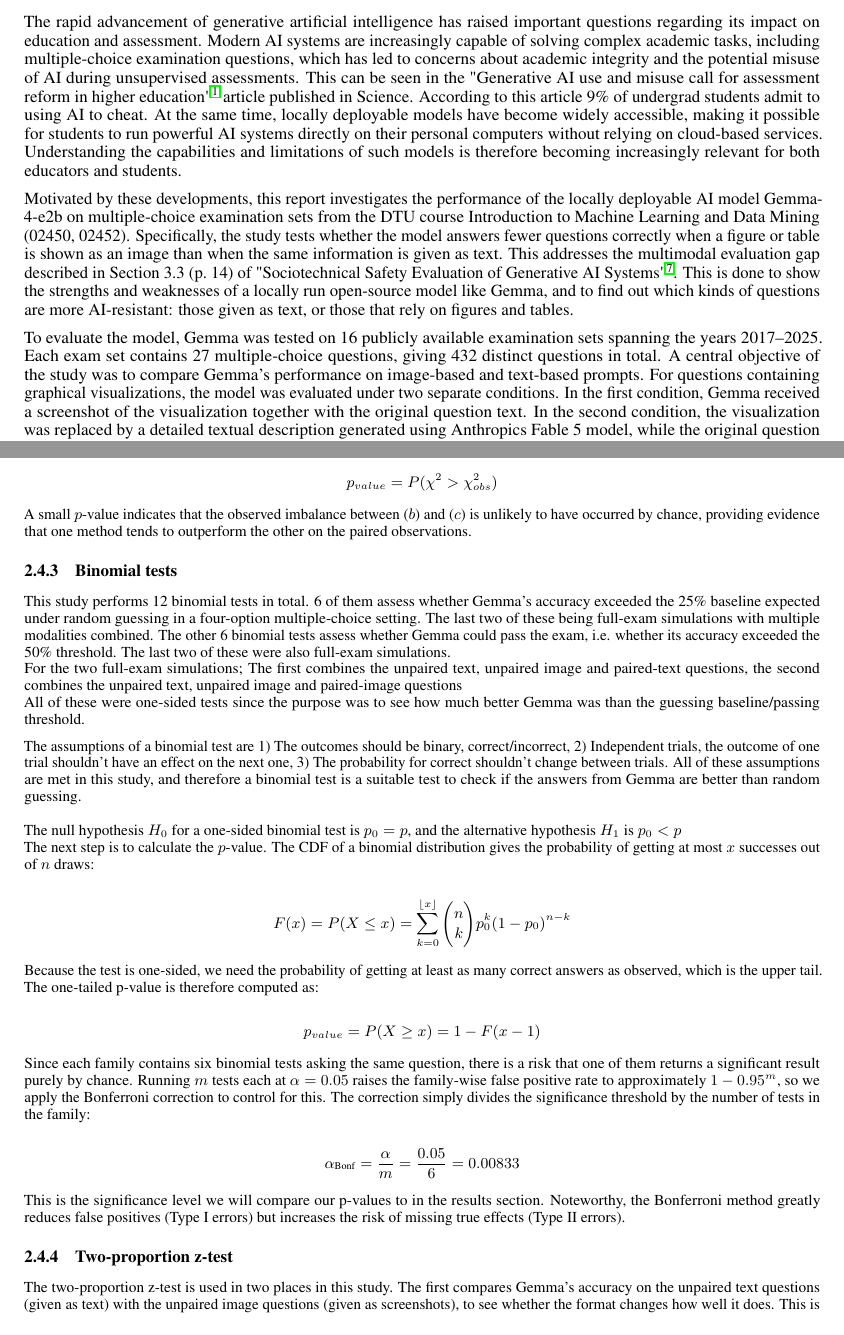
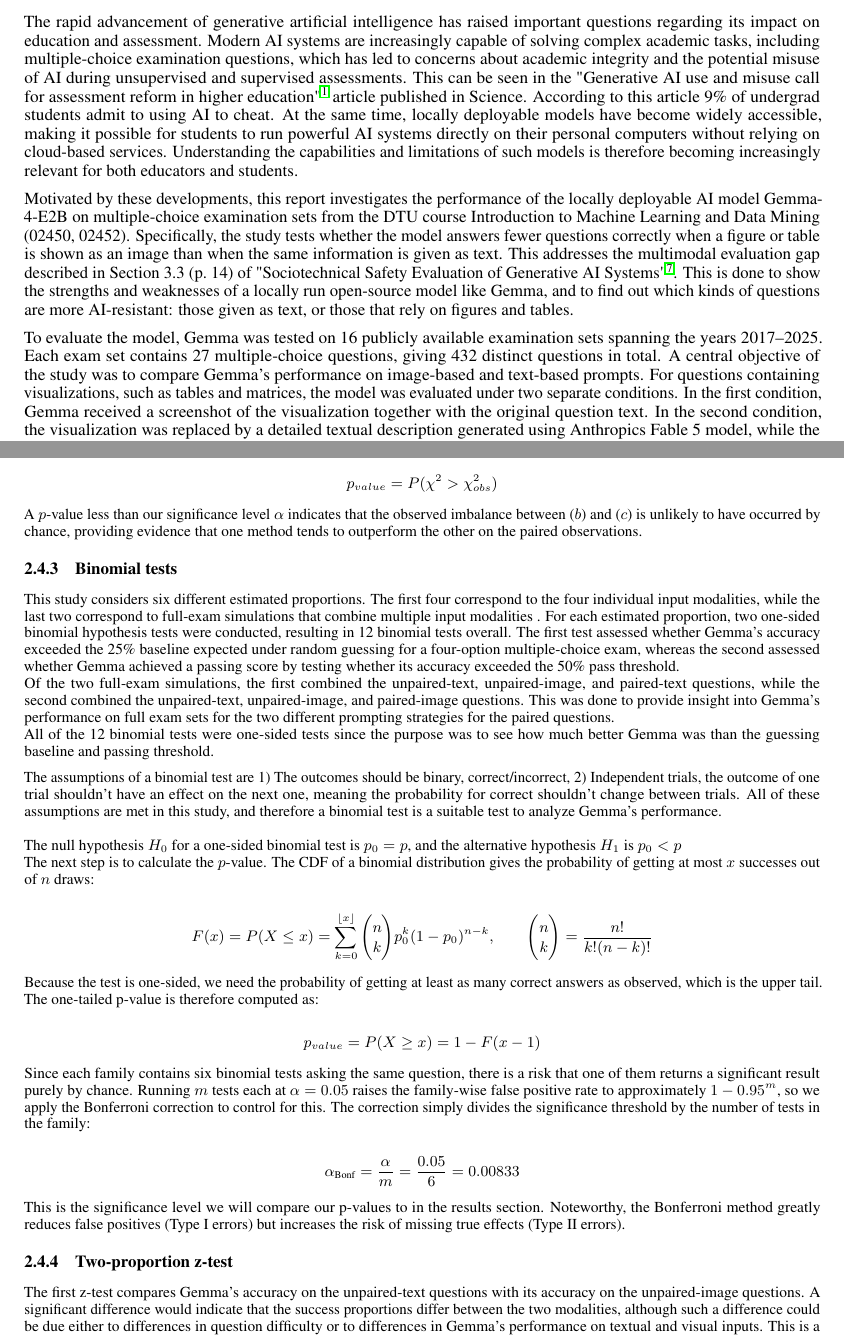
Before and after one commit to MischievousDegenerate/statistical-evaluation-project, a LaTeX paper (template.tex): two parts of pages 2 and 5 of 13, joined at a grey line, cut so that both start at the same text. Compiled offline with pdfLaTeX.

Commit message:
monday #1

```diff
--- a/template.tex
+++ b/template.tex
@@ -27,7 +27,7 @@
     \texttt{s250910@dtu.dk} \\
     \And
     Anas Alkaisi\\
-    Artificial Intelligence and Data\\
+    Artificial Intelligence \& Data\\
     DTU \\
     \texttt{s255797@dtu.dk} \\
     \And
@@ -65,11 +65,11 @@ Beyond just measuring how well Gemma scores, we're also interested in what kinds
 \newpage
 
 \section{Introduction}
-The rapid advancement of generative artificial intelligence has raised important questions regarding its impact on education and assessment. Modern AI systems are increasingly capable of solving complex academic tasks, including multiple-choice examination questions, which has led to concerns about academic integrity and the potential misuse of AI during unsupervised assessments. This can be seen in the "Generative AI use and misuse call for assessment reform in higher education"\supercite{chirikov2026genai} article published in Science. According to this article 9\% of undergrad students admit to using AI to cheat. At the same time, locally deployable models have become widely accessible, making it possible for students to run powerful AI systems directly on their personal computers without relying on cloud-based services. Understanding the capabilities and limitations of such models is therefore becoming increasingly relevant for both educators and students.
+The rapid advancement of generative artificial intelligence has raised important questions regarding its impact on education and assessment. Modern AI systems are increasingly capable of solving complex academic tasks, including multiple-choice examination questions, which has led to concerns about academic integrity and the potential misuse of AI during unsupervised and supervised assessments. This can be seen in the "Generative AI use and misuse call for assessment reform in higher education"\supercite{chirikov2026genai} article published in Science. According to this article 9\% of undergrad students admit to using AI to cheat. At the same time, locally deployable models have become widely accessible, making it possible for students to run powerful AI systems directly on their personal computers without relying on cloud-based services. Understanding the capabilities and limitations of such models is therefore becoming increasingly relevant for both educators and students.
 
-Motivated by these developments, this report investigates the performance of the locally deployable AI model Gemma-4-e2b on multiple-choice examination sets from the DTU course Introduction to Machine Learning and Data Mining (02450, 02452). Specifically, the study tests whether the model answers fewer questions correctly when a figure or table is shown as an image than when the same information is given as text. This addresses the multimodal evaluation gap described in Section~3.3 (p.~14) of "Sociotechnical Safety Evaluation of Generative AI Systems"\supercite{weidinger2023sociotechnical}. This is done to show the strengths and weaknesses of a locally run open-source model like Gemma, and to find out which kinds of questions are more AI-resistant: those given as text, or those that rely on figures and tables.
+Motivated by these developments, this report investigates the performance of the locally deployable AI model Gemma-4-E2B on multiple-choice examination sets from the DTU course Introduction to Machine Learning and Data Mining (02450, 02452). Specifically, the study tests whether the model answers fewer questions correctly when a figure or table is shown as an image than when the same information is given as text. This addresses the multimodal evaluation gap described in Section~3.3 (p.~14) of "Sociotechnical Safety Evaluation of Generative AI Systems"\supercite{weidinger2023sociotechnical}. This is done to show the strengths and weaknesses of a locally run open-source model like Gemma, and to find out which kinds of questions are more AI-resistant: those given as text, or those that rely on figures and tables.
 
-To evaluate the model, Gemma was tested on 16 publicly available examination sets spanning the years 2017–2025. Each exam set contains 27 multiple-choice questions, giving 432 distinct questions in total. A central objective of the study was to compare Gemma's performance on image-based and text-based prompts. For questions containing graphical visualizations, the model was evaluated under two separate conditions. In the first condition, Gemma received a screenshot of the visualization together with the original question text. In the second condition, the visualization was replaced by a detailed textual description generated using Anthropics Fable 5 model, while the original question text remained unchanged. This experimental setup allowed for a direct comparison of the model's ability to interpret graphical information versus equivalent textual descriptions.
+To evaluate the model, Gemma was tested on 16 publicly available examination sets spanning the years 2017–2025. Each exam set contains 27 multiple-choice questions, giving 432 distinct questions in total. A central objective of the study was to compare Gemma's performance on image-based and text-based prompts. For questions containing visualizations, such as tables and matrices, the model was evaluated under two separate conditions. In the first condition, Gemma received a screenshot of the visualization together with the original question text. In the second condition, the visualization was replaced by a detailed textual description generated using Anthropics Fable 5 model, while the original question text remained unchanged. This experimental setup allowed for a direct comparison of the model's ability to interpret graphical information versus equivalent textual descriptions.
 
 The findings of this study provide insight into the practical capabilities of a locally run model like Gemma in an academic setting and contribute to the broader discussion surrounding the role of generative AI in modern education.
 
@@ -218,20 +217,21 @@ Since this report utilizes the chi-squared approximation method the correspondin
 
 $$p_{value} = P(\chi^2 > \chi^2_{obs})$$
 
-A small $p$-value indicates that the observed imbalance between ($b$) and ($c$) is unlikely to have occurred by chance, providing evidence that one method tends to outperform the other on the paired observations.
+A $p$-value less than our significance level $\alpha$ indicates that the observed imbalance between ($b$) and ($c$) is unlikely to have occurred by chance, providing evidence that one method tends to outperform the other on the paired observations.
 
 \subsubsection{Binomial tests}
 
-This study performs 12 binomial tests in total. 6 of them assess whether Gemma's accuracy exceeded the 25\% baseline expected under random guessing in a four-option multiple-choice setting. The last two of these being full-exam simulations with multiple modalities combined. The other 6 binomial tests assess whether Gemma could pass the exam, i.e. whether its accuracy exceeded the 50\% threshold. The last two of these were also full-exam simulations. \newline
-For the two full-exam simulations; The first combines the unpaired text, unpaired image and paired-text questions, the second combines the unpaired text, unpaired image and paired-image questions\newline
-All of these were one-sided tests since the purpose was to see how much better Gemma was than the guessing baseline/passing threshold.
+This study considers six different estimated proportions. The first four correspond to the four individual input modalities, while the last two correspond to full-exam simulations that combine multiple input modalities . For each estimated proportion, two one-sided binomial hypothesis tests were conducted, resulting in 12 binomial tests overall. The first test assessed whether Gemma's accuracy exceeded the 25\% baseline expected under random guessing for a four-option multiple-choice exam, whereas the second assessed whether Gemma achieved a passing score by testing whether its accuracy exceeded the 50\% pass threshold.\newline
+Of the two full-exam simulations, the first combined the unpaired-text, unpaired-image, and paired-text questions, while the second combined the unpaired-text, unpaired-image, and paired-image questions. This was done to provide insight into Gemma's performance on full exam sets for the two different prompting strategies for the paired questions.
+\newline
+All of the 12 binomial tests were one-sided tests since the purpose was to see how much better Gemma was than the guessing baseline and passing threshold.
 
-The assumptions of a binomial test are 1) The outcomes should be binary, correct/incorrect, 2) Independent trials, the outcome of one trial shouldn't have an effect on the next one, 3) The probability for correct shouldn't change between trials. All of these assumptions are met in this study, and therefore a binomial test is a suitable test to check if the answers from Gemma are better than random guessing.\newline
+The assumptions of a binomial test are 1) The outcomes should be binary, correct/incorrect, 2) Independent trials, the outcome of one trial shouldn't have an effect on the next one, meaning the probability for correct shouldn't change between trials. All of these assumptions are met in this study, and therefore a binomial test is a suitable test to analyze Gemma's performance.\newline % Måske nævne at der måske ikke er en konsistent proportion for nogle af de forskellige modalities. fx kan det jo være at sværdhedsgraden af unpaired images faktisk er markant forskelligt fra spørgmsål til spørgmsål. Bare mine to c's
 \newline
 The null hypothesis $H_0$ for a one-sided binomial test is $p_0=p$, and the alternative hypothesis $H_1$ is $p_0<p$\newline
 The next step is to calculate the $p$-value. The CDF of a binomial distribution gives the probability of getting at most $x$ successes out of $n$ draws:
 
-$$F(x) = P(X \le x) = \sum_{k=0}^{\lfloor x \rfloor} \binom{n}{k} p_0^{k} (1 - p_0)^{n-k}$$
+$$F(x) = P(X \le x) = \sum_{k=0}^{\lfloor x \rfloor} \binom{n}{k} p_0^{k} (1 - p_0)^{n-k}, \qquad \binom{n}{k} = \frac{n!}{k!(n - k)!}$$
 
 Because the test is one-sided, we need the probability of getting at least as many correct answers as observed, which is the upper tail. The one-tailed p-value is therefore computed as:
 
@@ -251,5 +251,5 @@ This is the significance level we will compare our p-values to in the results se
 
 \subsubsection{Two-proportion z-test}
 
-The two-proportion z-test is used in two places in this study. The first compares Gemma's accuracy on the unpaired text questions (given as text) with the unpaired image questions (given as screenshots), to see whether the format changes how well it does. This is a two-sided test. The second is a contamination check, which compares Gemma's accuracy on questions from before and after the model's knowledge cutoff, to see whether performance differs between the two time periods. This is done as a one-sided test.
+The first z-test compares Gemma's accuracy on the unpaired-text questions with its accuracy on the unpaired-image questions. A significant difference would indicate that the success proportions differ between the two modalities, although such a difference could be due either to differences in question difficulty or to differences in Gemma's performance on textual and visual inputs. This is a two-sided test. The second z-test is a contamination check, which compares Gemma's accuracy on questions from before and after the model's knowledge cutoff, to see whether performance differs between the two time periods. This is done as a one-sided test.
 
```
Also changed, not shown: template.tex (23 more changed lines).
